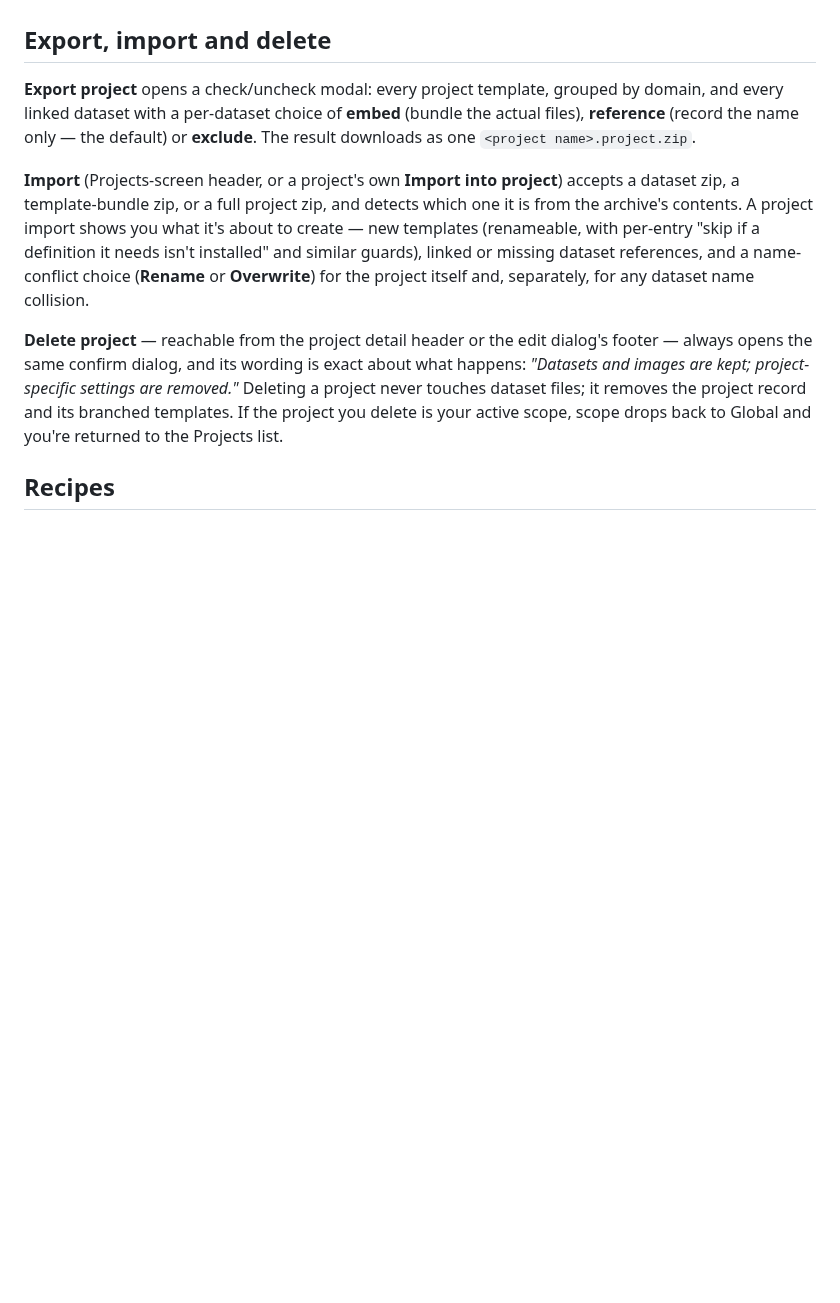
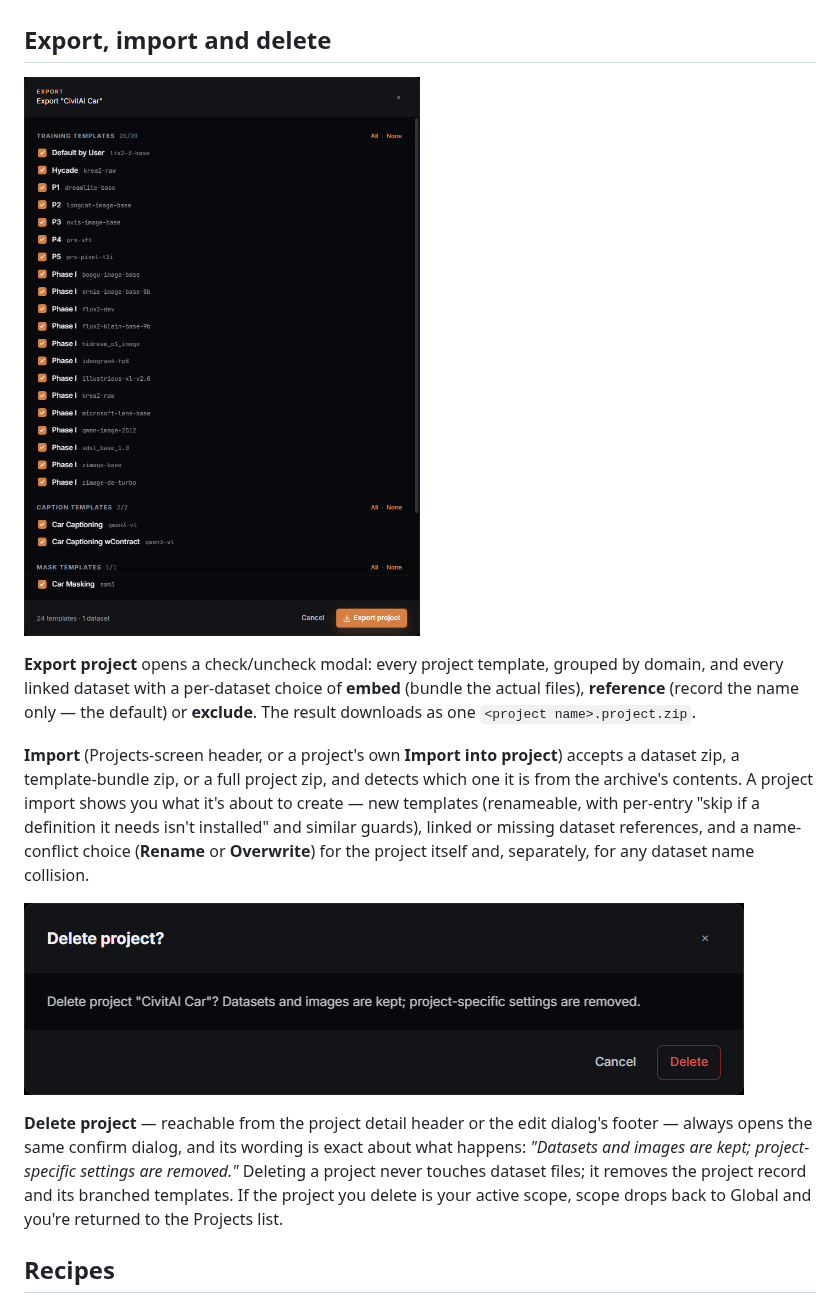
Before and after one commit to master-merlin/mrln-arcane-tuner, a Markdown page: docs/projects-guide.md, the part around one of its changes. Drawn GitHub-style; pictures changed too: docs/images/projects-delete-confirm.png (added), docs/images/projects-export-modal.png (added); blank space fills up the shorter version.

Commit message:
LANE-72 unit 2: the Projects guide shows Quick Train and the two dialogs it named but never framed
Three novice-critical surfaces had no frame: the Quick Train tab (a whole
three-step flow with its own screen), the Export project modal (a
checkbox-tree dialog), and the Delete project confirm dialog (a confirm
the guide quotes verbatim). Quick Train's step 3 fields carried stale
values leaked from a prior Camaro session -- re-derived from the Porsche
918 Spyder dataset via the form's own "Auto-derive"/"Use dataset's trigger
word" buttons before shooting, and its Path row (an absolute local path)
hidden via a DOM-only style toggle before the capture, not touched
server-side. Nothing submitted; the delete/export dialogs were Cancelled.

Co-Authored-By: Claude Fable 5.1 <noreply@anthropic.com>

```diff
--- a/docs/projects-guide.md
+++ b/docs/projects-guide.md
@@ -151,6 +153,8 @@ Jobs screen). **Open in Jobs ›** jumps to the full Jobs queue.
 
 ## Export, import and delete
 
+![Export project modal — per-domain template checklist and the per-dataset embed/reference/exclude choice](images/projects-export-modal.png)
+
 **Export project** opens a check/uncheck modal: every project template,
 grouped by domain, and every linked dataset with a per-dataset choice of
 **embed** (bundle the actual files), **reference** (record the name only —
@@ -165,6 +169,8 @@ per-entry "skip if a definition it needs isn't installed" and similar
 guards), linked or missing dataset references, and a name-conflict choice
 (**Rename** or **Overwrite**) for the project itself and, separately, for any
 dataset name collision.
+
+![Delete project confirm dialog — the exact wording about what is kept and what is removed](images/projects-delete-confirm.png)
 
 **Delete project** — reachable from the project detail header or the edit
 dialog's footer — always opens the same confirm dialog,
```
Also changed, not shown: other parts of docs/projects-guide.md (+2 -0 lines), docs/images/projects-quick-train.png (added).
